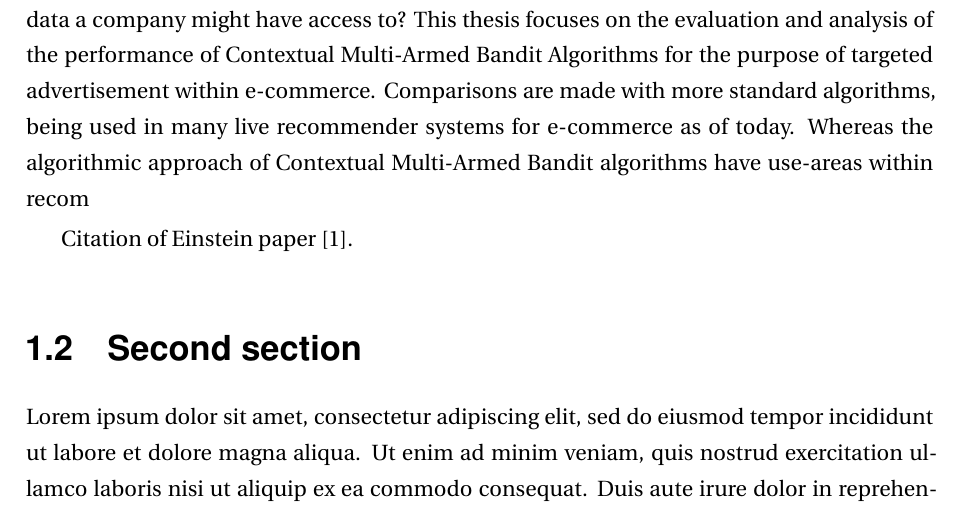
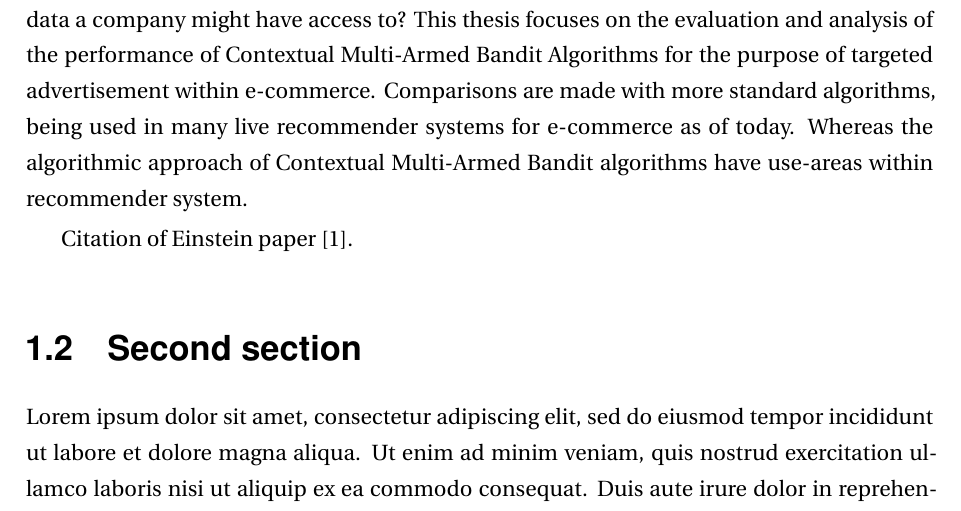
Before and after one commit to thebali/research2, a LaTeX thesis (thesis/latex/thesis.tex, which reads thesis/latex/intro.tex): part of page 7 of 25, cut so that both start at the same text. Compiled offline with LaTeX, dvips and Ghostscript.

Commit message:
Auto-committing 'intro.tex'

```diff
--- a/thesis/latex/intro.tex
+++ b/thesis/latex/intro.tex
@@ -2,7 +2,7 @@
 
 \section{Background}
 Recommender Systems is a hot topic within Computer Science, as algorithms for the purpose of targeted advertisement get improved each year. Hence it is vital for companies to keep up with their competitors. Personal integrity, or online privacy, is also a frequently discussed topic within computer science, as well as, in society and on a global level. How much and what kind of data is ethically acceptable to observe in order to produce relevant advertisements? Is it acceptable to use all data that could be retrieved
-from a user such as GPS-based movement, cookies, chat-history, previous purchases or other arbitrary personal data a company might have access to? This thesis focuses on the evaluation and analysis of the performance of Contextual Multi-Armed Bandit Algorithms for the purpose of targeted advertisement within e-commerce. Comparisons are made with more standard algorithms, being used in many live recommender systems for e-commerce as of today. Whereas the algorithmic approach of Contextual Multi-Armed Bandit algorithms have use-areas within recom}
+from a user such as GPS-based movement, cookies, chat-history, previous purchases or other arbitrary personal data a company might have access to? This thesis focuses on the evaluation and analysis of the performance of Contextual Multi-Armed Bandit Algorithms for the purpose of targeted advertisement within e-commerce. Comparisons are made with more standard algorithms, being used in many live recommender systems for e-commerce as of today. Whereas the algorithmic approach of Contextual Multi-Armed Bandit algorithms have use-areas within recommender system.
 
 Citation of Einstein paper~\cite{Einstein}.
 
```
